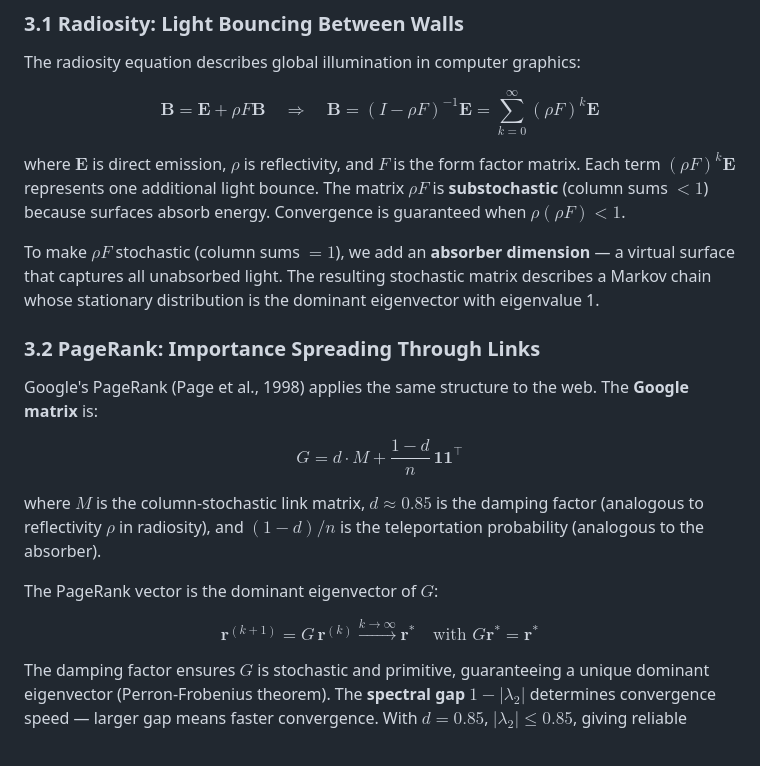
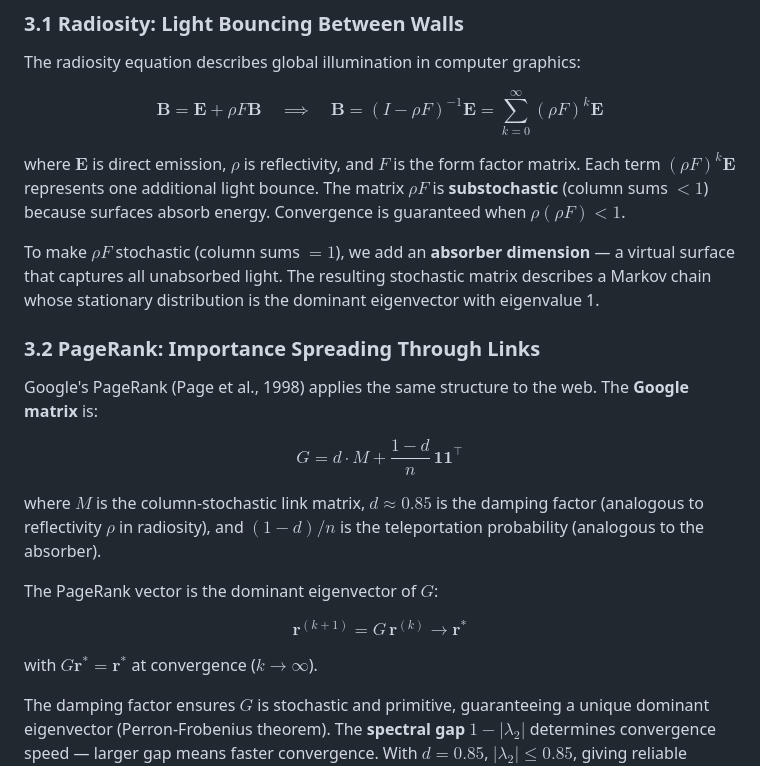
Before and after one commit to pmmathias/krr-chat, a Markdown page: paper/draft.md, the part around one of its changes. Rendered like a GitHub page.

```diff
--- a/paper/draft.md
+++ b/paper/draft.md
@@ -142,7 +142,7 @@ The equation $(I - A)^{-1}\mathbf{b} = \sum_{k=0}^{\infty} A^k \mathbf{b}$ appea
 
 The radiosity equation describes global illumination in computer graphics:
 
-$$\mathbf{B} = \mathbf{E} + \rho F \mathbf{B} \quad\Longrightarrow\quad \mathbf{B} = (I - \rho F)^{-1} \mathbf{E} = \sum_{k=0}^{\infty} (\rho F)^k \mathbf{E} \tag{16}$$
+$$\mathbf{B} = \mathbf{E} + \rho F \mathbf{B} \quad\implies\quad \mathbf{B} = (I - \rho F)^{-1} \mathbf{E} = \sum_{k=0}^{\infty} (\rho F)^k \mathbf{E}$$
 
 where $\mathbf{E}$ is direct emission, $\rho$ is reflectivity, and $F$ is the form factor matrix. Each term $(\rho F)^k \mathbf{E}$ represents one additional light bounce. The matrix $\rho F$ is **substochastic** (column sums $< 1$) because surfaces absorb energy. Convergence is guaranteed when $\rho({\rho F}) < 1$.
 
@@ -152,13 +152,15 @@ To make $\rho F$ stochastic (column sums $= 1$), we add an **absorber dimension*
 
 Google's PageRank (Page et al., 1998) applies the same structure to the web. The **Google matrix** is:
 
-$$G = d \cdot M + \frac{1-d}{n}\,\mathbf{1}\mathbf{1}^\top \tag{17}$$
+$$G = d \cdot M + \frac{1-d}{n}\,\mathbf{1}\mathbf{1}^\top$$
 
 where $M$ is the column-stochastic link matrix, $d \approx 0.85$ is the damping factor (analogous to reflectivity $\rho$ in radiosity), and $(1-d)/n$ is the teleportation probability (analogous to the absorber).
 
 The PageRank vector is the dominant eigenvector of $G$:
 
-$$\mathbf{r}^{(k+1)} = G\,\mathbf{r}^{(k)} \xrightarrow{k \to \infty} \mathbf{r}^* \quad\text{with } G\mathbf{r}^* = \mathbf{r}^* \tag{18}$$
+$$\mathbf{r}^{(k+1)} = G\,\mathbf{r}^{(k)} \longrightarrow \mathbf{r}^{\ast}$$
+
+with $G\mathbf{r}^{\ast} = \mathbf{r}^{\ast}$ at convergence ($k \to \infty$).
 
 The damping factor ensures $G$ is stochastic and primitive, guaranteeing a unique dominant eigenvector (Perron-Frobenius theorem). The **spectral gap** $1 - |\lambda_2|$ determines convergence speed — larger gap means faster convergence. With $d = 0.85$, $|\lambda_2| \le 0.85$, giving reliable convergence in $\sim$50–100 iterations even for billions of pages.
 
```
Also changed, not shown: other parts of paper/draft.md (+21 -19 lines).
